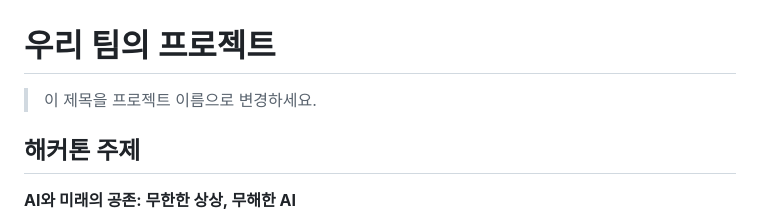
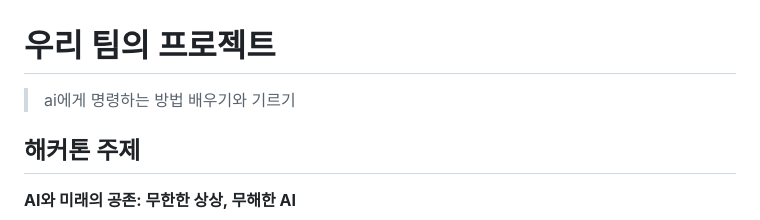
Before and after one commit to chikinmasissda/projec1, a Markdown page: README.md, the part around the change. GitHub-like rendering.

Commit message:
Update project title and hackathon theme

```diff
--- a/README.md
+++ b/README.md
@@ -1,6 +1,6 @@
 # 우리 팀의 프로젝트
 
-> 이 제목을 프로젝트 이름으로 변경하세요.
+> ai에게 명령하는 방법 배우기와 기르기
 
 ## 해커톤 주제
 
```
